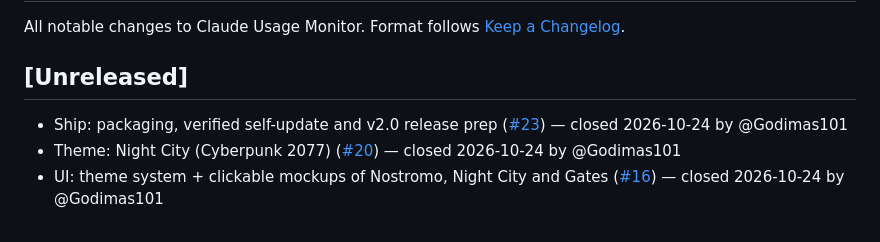
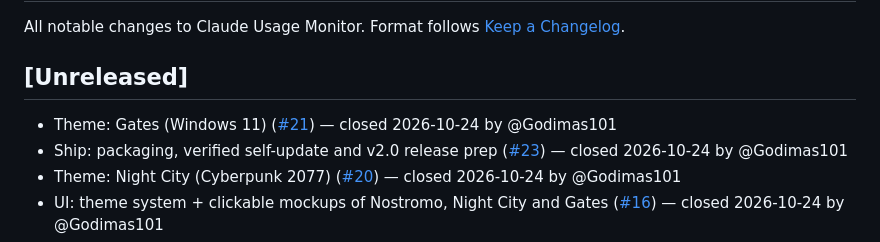
Before and after one commit to Godimas101/claude-usage-monitor, a Markdown page: CHANGELOG.md, the part around the change. Rendered like a GitHub page.

Commit message:
chore(changelog): entry for closed issue #21

```diff
--- a/CHANGELOG.md
+++ b/CHANGELOG.md
@@ -4,6 +4,7 @@ All notable changes to Claude Usage Monitor. Format follows [Keep a Changelog](h
 
 ## [Unreleased]
 
+- Theme: Gates (Windows 11) ([#21](https://github.com/Godimas101/claude-usage-monitor/issues/21)) — closed 2026-10-24 by @Godimas101
 - Ship: packaging, verified self-update and v2.0 release prep ([#23](https://github.com/Godimas101/claude-usage-monitor/issues/23)) — closed 2026-10-24 by @Godimas101
 - Theme: Night City (Cyberpunk 2077) ([#20](https://github.com/Godimas101/claude-usage-monitor/issues/20)) — closed 2026-10-24 by @Godimas101
 - UI: theme system + clickable mockups of Nostromo, Night City and Gates ([#16](https://github.com/Godimas101/claude-usage-monitor/issues/16)) — closed 2026-10-24 by @Godimas101
```
